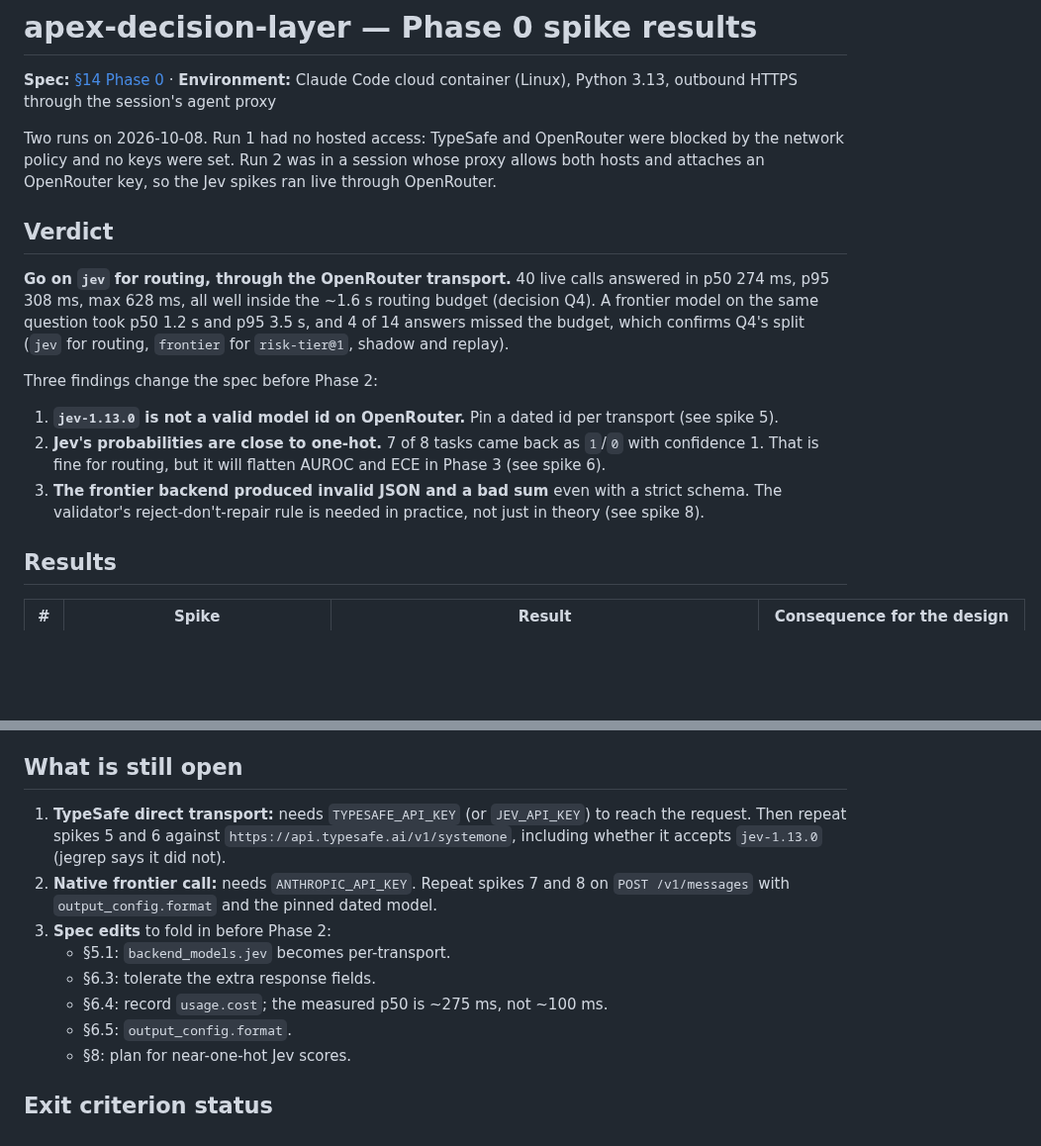
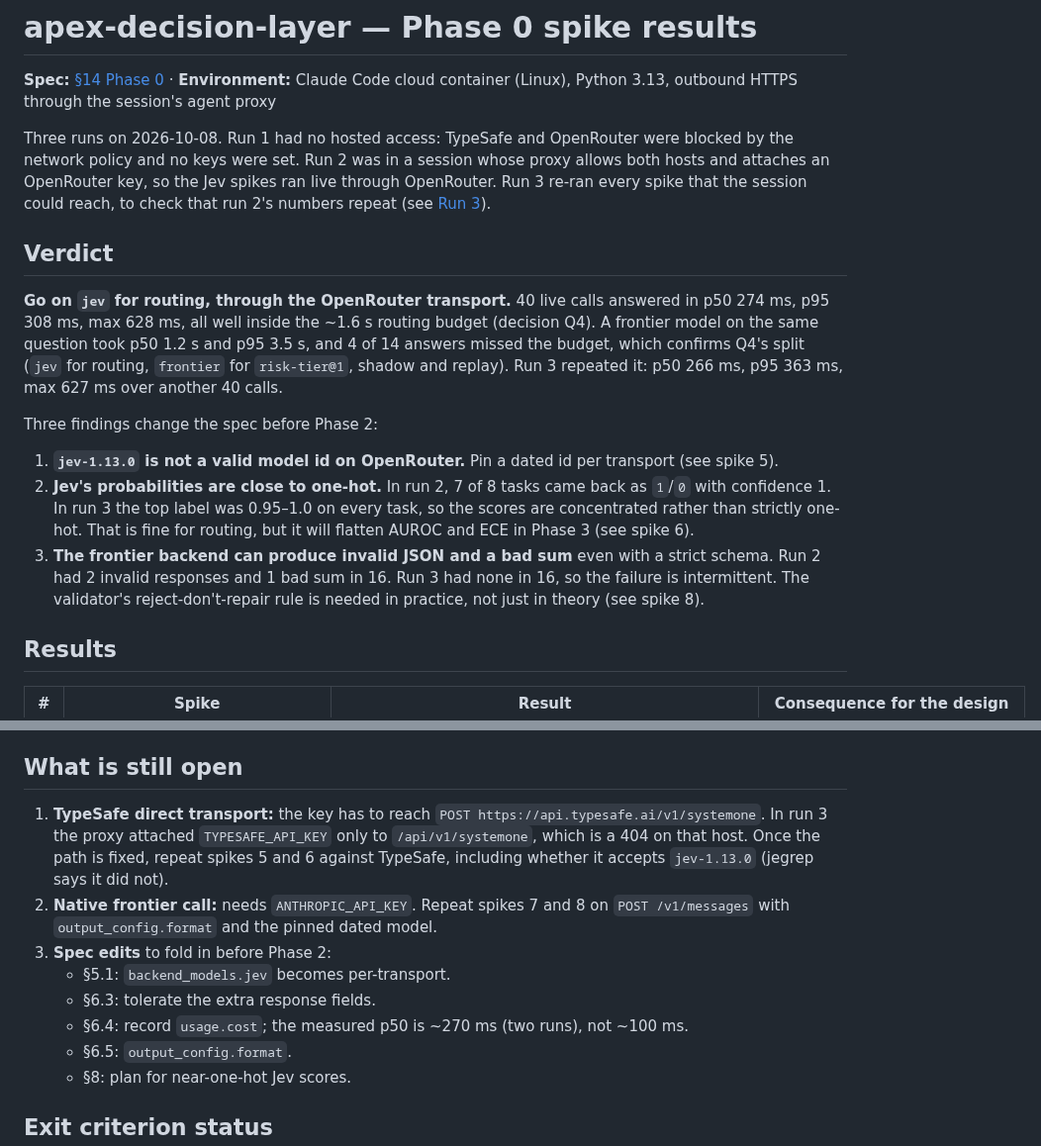
Before and after one commit to Skobyn/Apex-Dev-Skills, a Markdown page: docs/research/apex-decision-layer-phase0.md, 2 parts joined by grey strips. Shown at 99% size. Rendered like a GitHub page; blank space fills up the shorter version.

```diff
--- a/docs/research/apex-decision-layer-phase0.md
+++ b/docs/research/apex-decision-layer-phase0.md
@@ -2,17 +2,17 @@
 
 **Spec:** [§14 Phase 0](../superpowers/specs/2026-10-08-apex-decision-layer-design.md#14-rollout) · **Environment:** Claude Code cloud container (Linux), Python 3.13, outbound HTTPS through the session's agent proxy
 
-Two runs on 2026-10-08. Run 1 had no hosted access: TypeSafe and OpenRouter were blocked by the network policy and no keys were set. Run 2 was in a session whose proxy allows both hosts and attaches an OpenRouter key, so the Jev spikes ran live through OpenRouter.
+Three runs on 2026-10-08. Run 1 had no hosted access: TypeSafe and OpenRouter were blocked by the network policy and no keys were set. Run 2 was in a session whose proxy allows both hosts and attaches an OpenRouter key, so the Jev spikes ran live through OpenRouter. Run 3 re-ran every spike that the session could reach, to check that run 2's numbers repeat (see [Run 3](#run-3-re-run)).
 
 ## Verdict
 
-**Go on `jev` for routing, through the OpenRouter transport.** 40 live calls answered in p50 274 ms, p95 308 ms, max 628 ms, all well inside the ~1.6 s routing budget (decision Q4). A frontier model on the same question took p50 1.2 s and p95 3.5 s, and 4 of 14 answers missed the budget, which confirms Q4's split (`jev` for routing, `frontier` for `risk-tier@1`, shadow and replay).
+**Go on `jev` for routing, through the OpenRouter transport.** 40 live calls answered in p50 274 ms, p95 308 ms, max 628 ms, all well inside the ~1.6 s routing budget (decision Q4). A frontier model on the same question took p50 1.2 s and p95 3.5 s, and 4 of 14 answers missed the budget, which confirms Q4's split (`jev` for routing, `frontier` for `risk-tier@1`, shadow and replay). Run 3 repeated it: p50 266 ms, p95 363 ms, max 627 ms over another 40 calls.
 
 Three findings change the spec before Phase 2:
 
 1. **`jev-1.13.0` is not a valid model id on OpenRouter.** Pin a dated id per transport (see spike 5).
-2. **Jev's probabilities are close to one-hot.** 7 of 8 tasks came back as `1`/`0` with confidence 1. That is fine for routing, but it will flatten AUROC and ECE in Phase 3 (see spike 6).
-3. **The frontier backend produced invalid JSON and a bad sum** even with a strict schema. The validator's reject-don't-repair rule is needed in practice, not just in theory (see spike 8).
+2. **Jev's probabilities are close to one-hot.** In run 2, 7 of 8 tasks came back as `1`/`0` with confidence 1. In run 3 the top label was 0.95–1.0 on every task, so the scores are concentrated rather than strictly one-hot. That is fine for routing, but it will flatten AUROC and ECE in Phase 3 (see spike 6).
+3. **The frontier backend can produce invalid JSON and a bad sum** even with a strict schema. Run 2 had 2 invalid responses and 1 bad sum in 16. Run 3 had none in 16, so the failure is intermittent. The validator's reject-don't-repair rule is needed in practice, not just in theory (see spike 8).
 
 ## Results
 
@@ -34,12 +51,12 @@ Three findings change the spec before Phase 2:
 
 ## What is still open
 
-1. **TypeSafe direct transport:** needs `TYPESAFE_API_KEY` (or `JEV_API_KEY`) to reach the request. Then repeat spikes 5 and 6 against `https://api.typesafe.ai/v1/systemone`, including whether it accepts `jev-1.13.0` (jegrep says it did not).
+1. **TypeSafe direct transport:** the key has to reach `POST https://api.typesafe.ai/v1/systemone`. In run 3 the proxy attached `TYPESAFE_API_KEY` only to `/api/v1/systemone`, which is a 404 on that host. Once the path is fixed, repeat spikes 5 and 6 against TypeSafe, including whether it accepts `jev-1.13.0` (jegrep says it did not).
 2. **Native frontier call:** needs `ANTHROPIC_API_KEY`. Repeat spikes 7 and 8 on `POST /v1/messages` with `output_config.format` and the pinned dated model.
 3. **Spec edits** to fold in before Phase 2:
    - §5.1: `backend_models.jev` becomes per-transport.
    - §6.3: tolerate the extra response fields.
-   - §6.4: record `usage.cost`; the measured p50 is ~275 ms, not ~100 ms.
+   - §6.4: record `usage.cost`; the measured p50 is ~270 ms (two runs), not ~100 ms.
    - §6.5: `output_config.format`.
    - §8: plan for near-one-hot Jev scores.
 
```
Also changed, not shown: other parts of docs/research/apex-decision-layer-phase0.md (+17 -0 lines).
